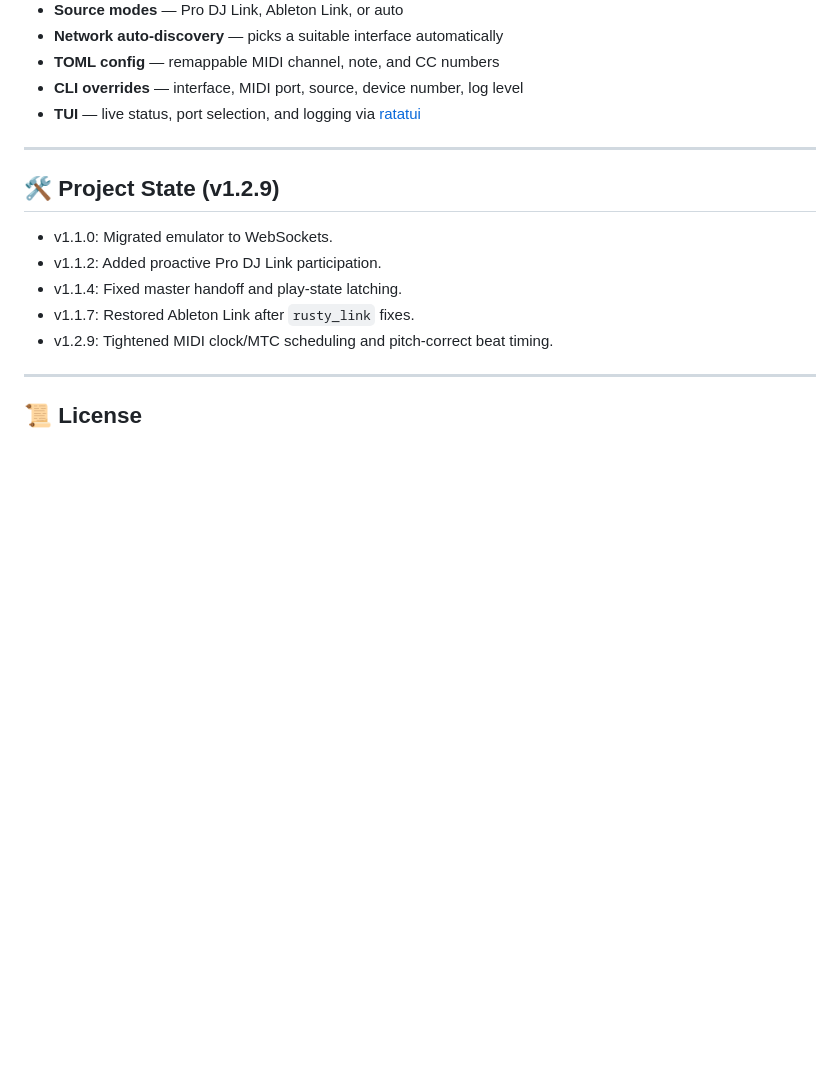
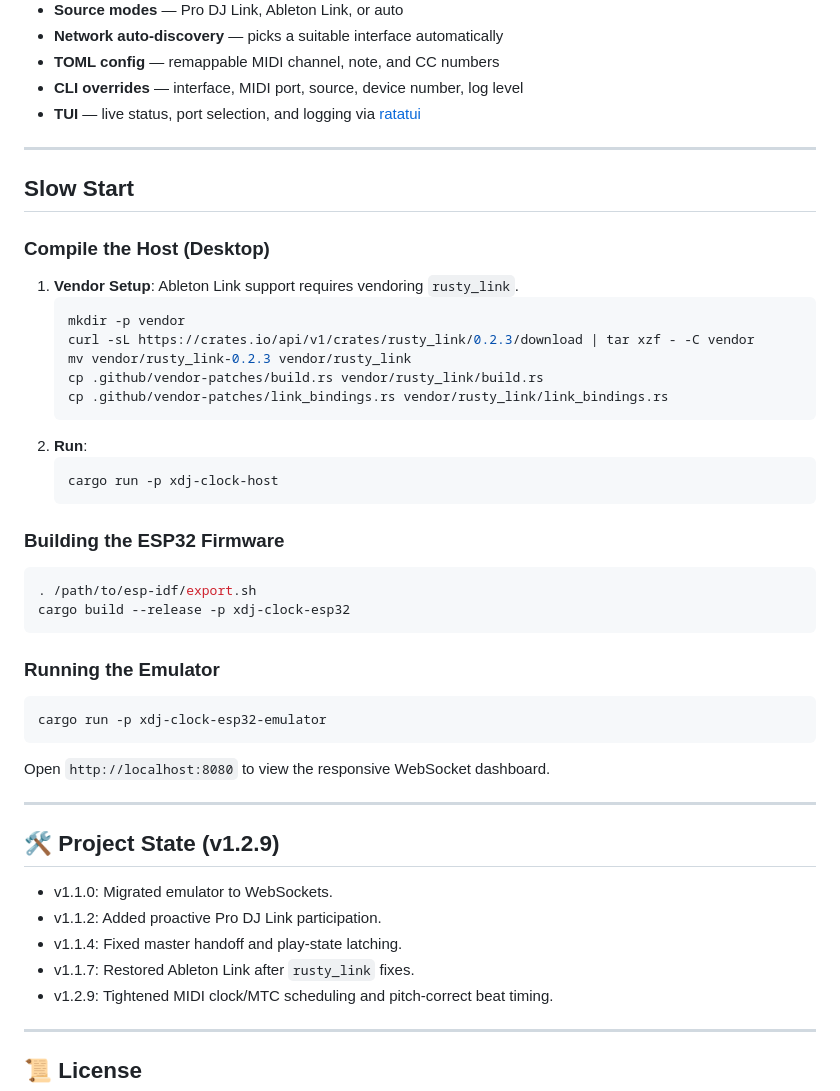
Before and after one commit to strikeout/xdj-midi-beat, a Markdown page: README.md, the part around one of its changes. GitHub-like rendering; blank space fills up the shorter version.

````diff
--- a/README.md
+++ b/README.md
@@ -143,6 +150,35 @@ Core outputs:
 
 ---
 
+## Slow  Start
+### Compile the Host (Desktop)
+1.  **Vendor Setup**: Ableton Link support requires vendoring `rusty_link`.
+    ```sh
+    mkdir -p vendor
+    curl -sL https://crates.io/api/v1/crates/rusty_link/0.2.3/download | tar xzf - -C vendor
+    mv vendor/rusty_link-0.2.3 vendor/rusty_link
+    cp .github/vendor-patches/build.rs vendor/rusty_link/build.rs
+    cp .github/vendor-patches/link_bindings.rs vendor/rusty_link/link_bindings.rs
+    ```
+2.  **Run**:
+    ```sh
+    cargo run -p xdj-clock-host
+    ```
+
+### Building the ESP32 Firmware
+```sh
+. /path/to/esp-idf/export.sh
+cargo build --release -p xdj-clock-esp32
+```
+
+### Running the Emulator
+```sh
+cargo run -p xdj-clock-esp32-emulator
+```
+Open `http://localhost:8080` to view the responsive WebSocket dashboard.
+
+---
+
 ## 🛠 Project State (v1.2.9)
 - v1.1.0: Migrated emulator to WebSockets.
 - v1.1.2: Added proactive Pro DJ Link participation.
````
Also changed, not shown: other parts of README.md (+35 -28 lines).
